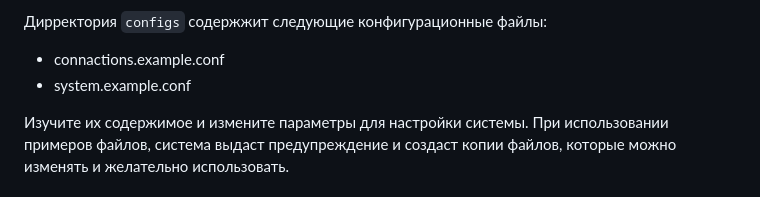
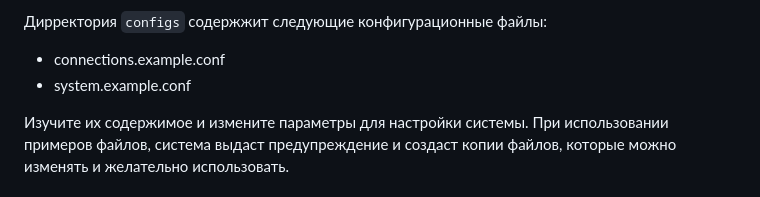
Before and after one commit to NMDanilovich/drone-defence, a Markdown page: README.md, the part around the change. GitHub-like rendering.

```diff
--- a/README.md
+++ b/README.md
@@ -41,7 +41,7 @@ Pytorch устанавливается из репозитория https://githu
 
 Дирректория `configs` содержжит следующие конфигурационные файлы:
 
-- connactions.example.conf
+- connections.example.conf
 - system.example.conf
 
 Изучите их содержимое и измените параметры для настройки системы. При использовании примеров файлов, система выдаст предупреждение и создаст копии файлов, которые можно изменять и желательно использовать.
```
